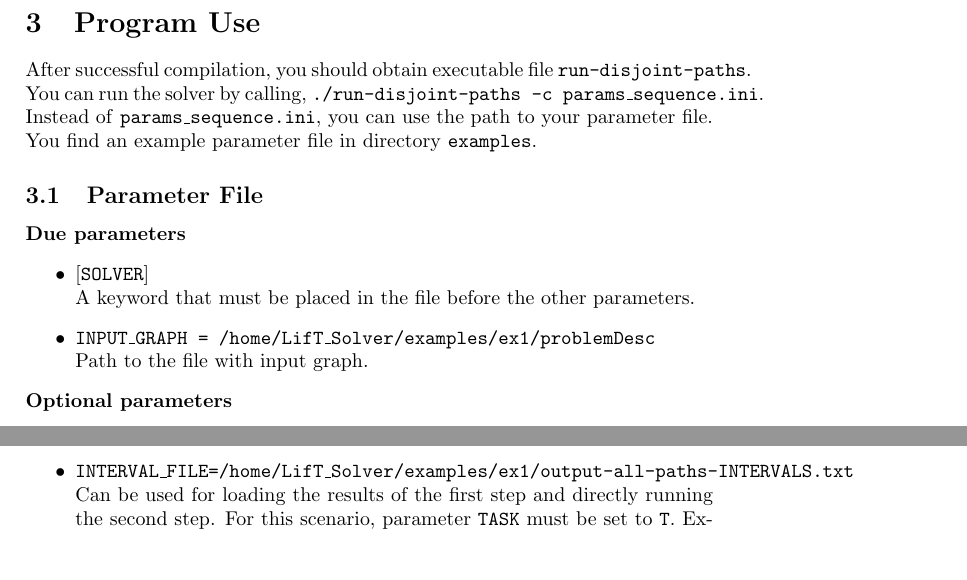
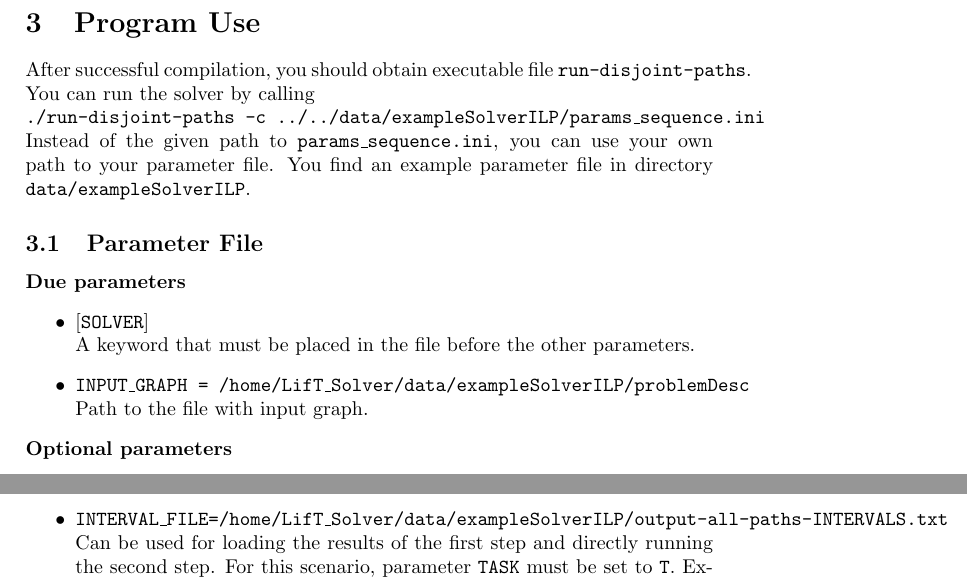
Before and after one commit to AndreaHor/LifT_Solver, a LaTeX document (solverILP/documentation/solverDocumentation.tex): two parts of pages 2 and 5 of 6, joined at a grey line, cut so that both start at the same text, the shorter picture padded with empty space. Compiled offline with pdfLaTeX.

Commit message:
updated solver ilp documentation with example input files

```diff
--- a/solverILP/documentation/solverDocumentation.tex
+++ b/solverILP/documentation/solverDocumentation.tex
@@ -40,7 +40,9 @@ Open terminal, go to \texttt{gurobi902/linux64/src/build} and run \texttt{make}
 
 
 After successful compilation, you should obtain executable file \texttt{run-disjoint-paths}.\\
-You can run the solver by calling, \texttt{./run-disjoint-paths -c params\_sequence.ini}. Instead of \texttt{params\_sequence.ini}, you can use the path to your parameter file. You find an example parameter file in directory \texttt{examples}.
+You can run the solver by calling\\
+ \texttt{./run-disjoint-paths -c ../../data/exampleSolverILP/params\_sequence.ini }
+ Instead of the given path to \texttt{params\_sequence.ini}, you can use your own path to your parameter file. You find an example parameter file in directory \texttt{data/exampleSolverILP}.
 
 %TODO Specify compulsory parameters
 %TODO Set example paths to paths where examples will be stored
@@ -51,7 +53,7 @@ You can run the solver by calling, \texttt{./run-disjoint-paths -c params\_seque
 \begin{itemize}
  \item  $[\text{\texttt{SOLVER}}]$\\
  A keyword that must be placed in the file before the other parameters.
- \item  \texttt{INPUT\_GRAPH = /home/LifT\_Solver/examples/ex1/problemDesc} \\
+ \item  \texttt{INPUT\_GRAPH = /home/LifT\_Solver/data/exampleSolverILP/problemDesc} \\
  Path to the file with input graph.
 
 
@@ -163,7 +165,7 @@ Expects 0/1. Influences how long edges are used for creating tracklet graph and
 \item \texttt{MAX\_TIMEGAP\_COMPLETE = 60}\\
 Expects a positive integer. Influences the second step of the two-step procedure. If \texttt{COMPLETE\_GAP\_IN\_TRACKLET} is set to one, this value is used for selection of base and lifted edges in creating the tracklet graph.  Its default value is the maximum from \texttt{MAX\_TIMEGAP\_BASE} and \texttt{MAX\_TIMEGAP\_LIFTED}.
 
-\item \texttt{INTERVAL\_FILE=/home/LifT\_Solver/examples/ex1/output-all-paths-INTERVALS.txt}\\
+\item \texttt{INTERVAL\_FILE=/home/LifT\_Solver/data/exampleSolverILP/output-all-paths-INTERVALS.txt}\\
 Can be used for loading the results of the first step and directly running the second step. For this scenario, parameter \texttt{TASK} must be set to \texttt{T}. Expects path to a file where results of the first step are stored. These files have suffix \texttt{"-all-paths-INTERVALS.txt"}.
 \item \texttt{TASK=C}\\
  Expects either character \texttt{C} for performing the complete task. That is both steps of the two-step procedure or \texttt{T} for only performing the second step. In this case, \texttt{INTERVAL\_FILE} must be set to a valid path to a file.
```
Also changed, not shown: solverILP/documentation/solverDocumentation.pdf, solverILP/documentation/solverDocumentation.tex (10 more changed lines).
